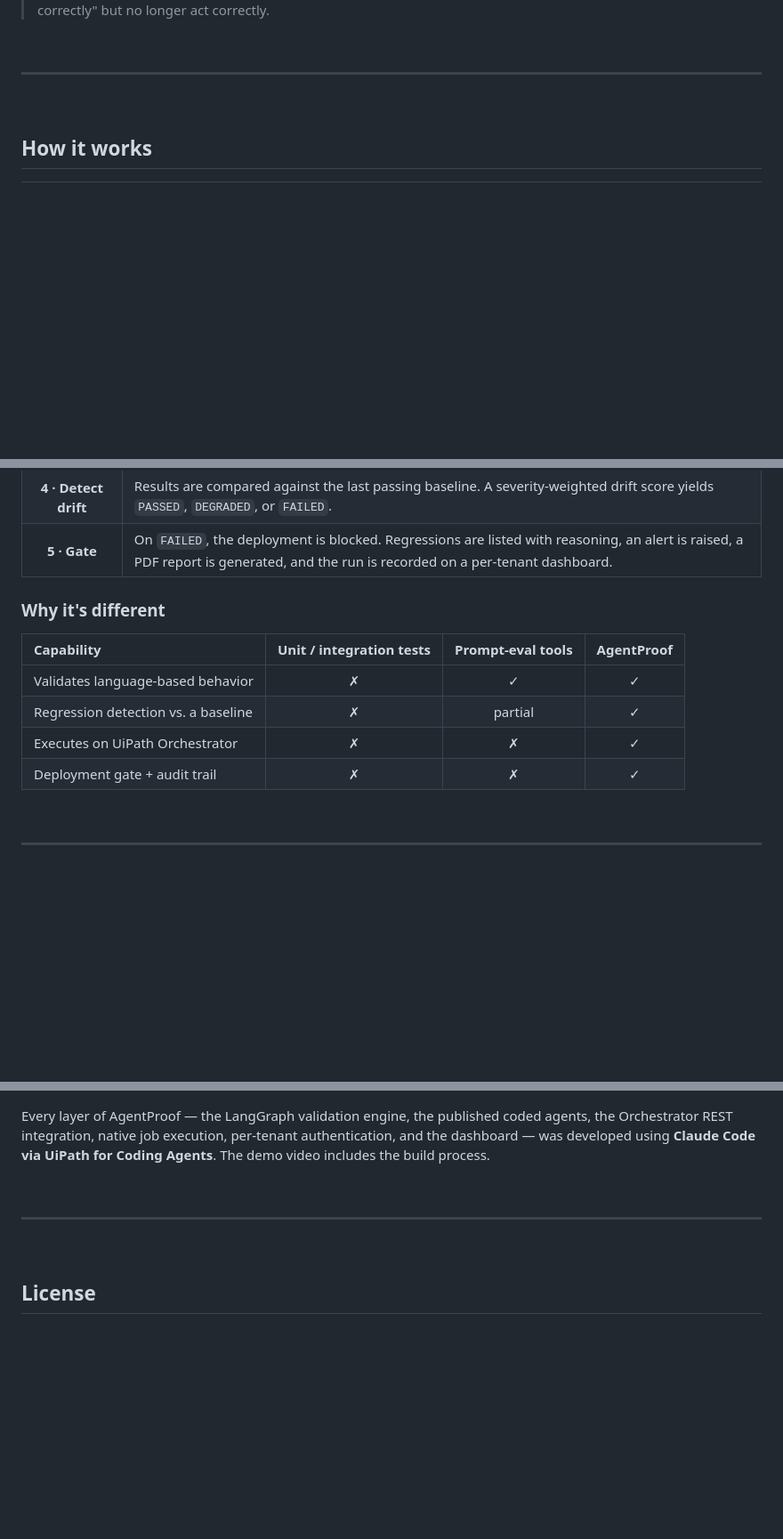
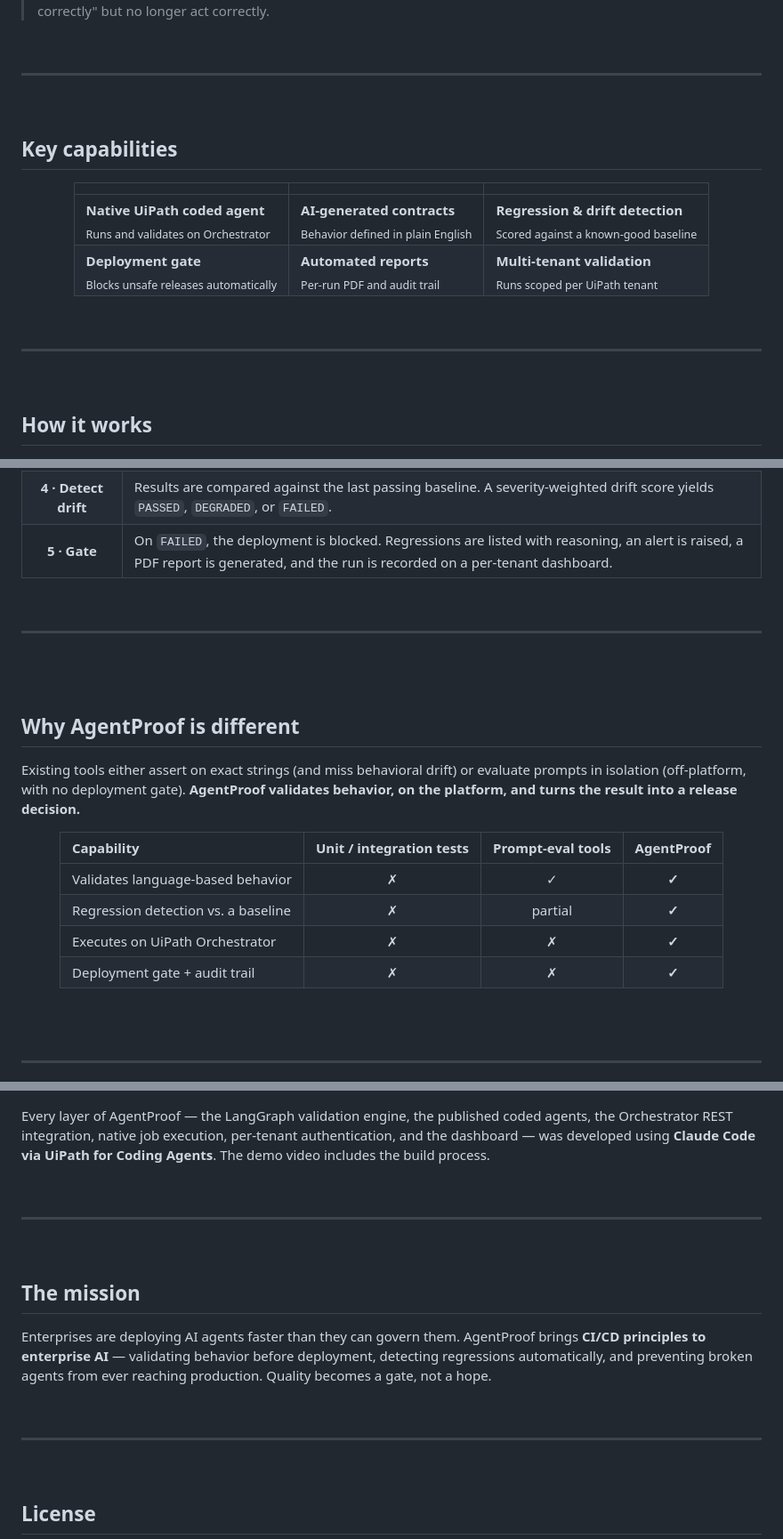
Before and after one commit to EemanAsghar/Agentproof, a Markdown page: README.md, 3 parts joined by grey strips. Shown at 89% size. GitHub-like rendering; blank space fills up the shorter version.

```diff
--- a/README.md
+++ b/README.md
@@ -46,2 +48,18 @@ AgentProof is built and run **on the UiPath Platform**: the validation engine is
 
 > **In one line —** AgentProof is continuous integration for agent *behavior*: it catches the regressions that still "reply correctly" but no longer act correctly.
+
+<br/>
+
+---
+
+<br/>
+
+## Key capabilities
+
+<div align="center">
+
+|  |  |  |
+|:--|:--|:--|
+| **Native UiPath coded agent** <br/> <sub>Runs and validates on Orchestrator</sub> | **AI-generated contracts** <br/> <sub>Behavior defined in plain English</sub> | **Regression & drift detection** <br/> <sub>Scored against a known-good baseline</sub> |
+| **Deployment gate** <br/> <sub>Blocks unsafe releases automatically</sub> | **Automated reports** <br/> <sub>Per-run PDF and audit trail</sub> | **Multi-tenant validation** <br/> <sub>Runs scoped per UiPath tenant</sub> |
+
@@ -62,12 +81,23 @@ AgentProof is built and run **on the UiPath Platform**: the validation engine is
 | **4 · Detect drift** | Results are compared against the last passing baseline. A severity-weighted drift score yields `PASSED`, `DEGRADED`, or `FAILED`. |
 | **5 · Gate** | On `FAILED`, the deployment is blocked. Regressions are listed with reasoning, an alert is raised, a PDF report is generated, and the run is recorded on a per-tenant dashboard. |
 
-### Why it's different
+<br/>
+
+---
+
+<br/>
+<br/>
+
+## Why AgentProof is different
+
+Existing tools either assert on exact strings (and miss behavioral drift) or evaluate prompts in isolation (off-platform, with no deployment gate). **AgentProof validates behavior, on the platform, and turns the result into a release decision.**
+
+<div align="center">
 
 | Capability | Unit / integration tests | Prompt-eval tools | **AgentProof** |
 |:-----------|:----------------------:|:-----------------:|:--------------:|
-| Validates language-based behavior | ✗ | ✓ | ✓ |
-| Regression detection vs. a baseline | ✗ | partial | ✓ |
-| Executes on UiPath Orchestrator | ✗ | ✗ | ✓ |
-| Deployment gate + audit trail | ✗ | ✗ | ✓ |
+| Validates language-based behavior | ✗ | ✓ | **✓** |
+| Regression detection vs. a baseline | ✗ | partial | **✓** |
+| Executes on UiPath Orchestrator | ✗ | ✗ | **✓** |
+| Deployment gate + audit trail | ✗ | ✗ | **✓** |
 
@@ -237,6 +281,16 @@ Every layer of AgentProof — the LangGraph validation engine, the published cod
 
 <br/>
 
+## The mission
+
+Enterprises are deploying AI agents faster than they can govern them. AgentProof brings **CI/CD principles to enterprise AI** — validating behavior before deployment, detecting regressions automatically, and preventing broken agents from ever reaching production. Quality becomes a gate, not a hope.
+
+<br/>
+
+---
+
+<br/>
+
 ## License
 
 Released under the [MIT License](LICENSE).
```
Also changed, not shown: other parts of README.md (+23 -6 lines).
